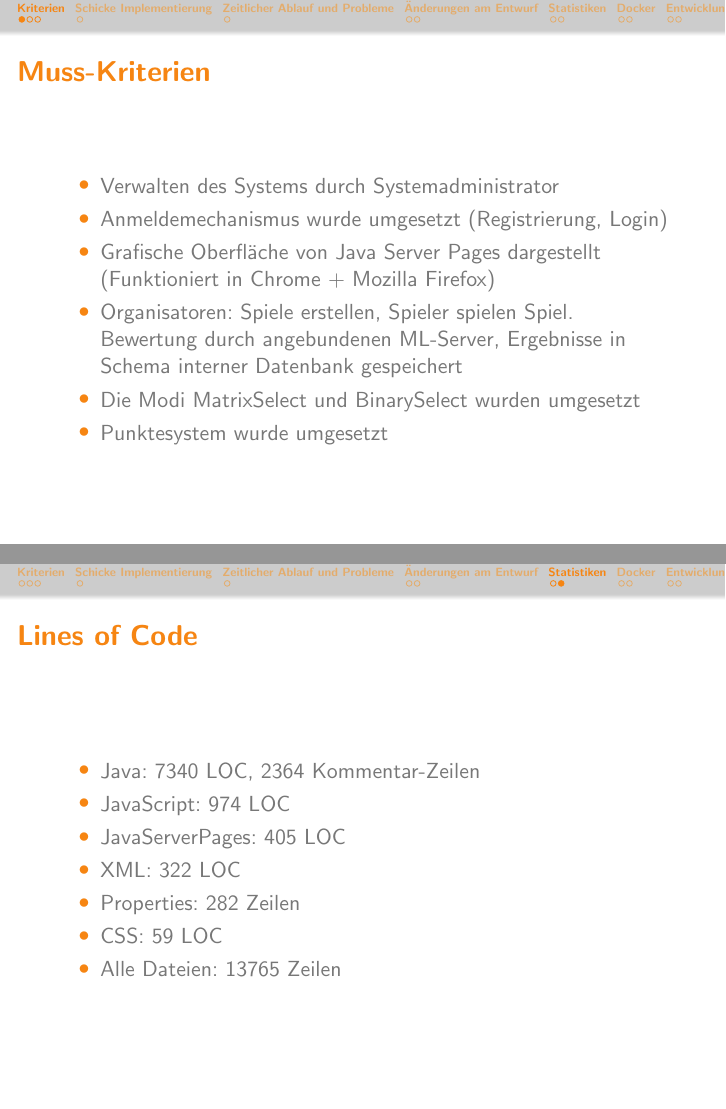
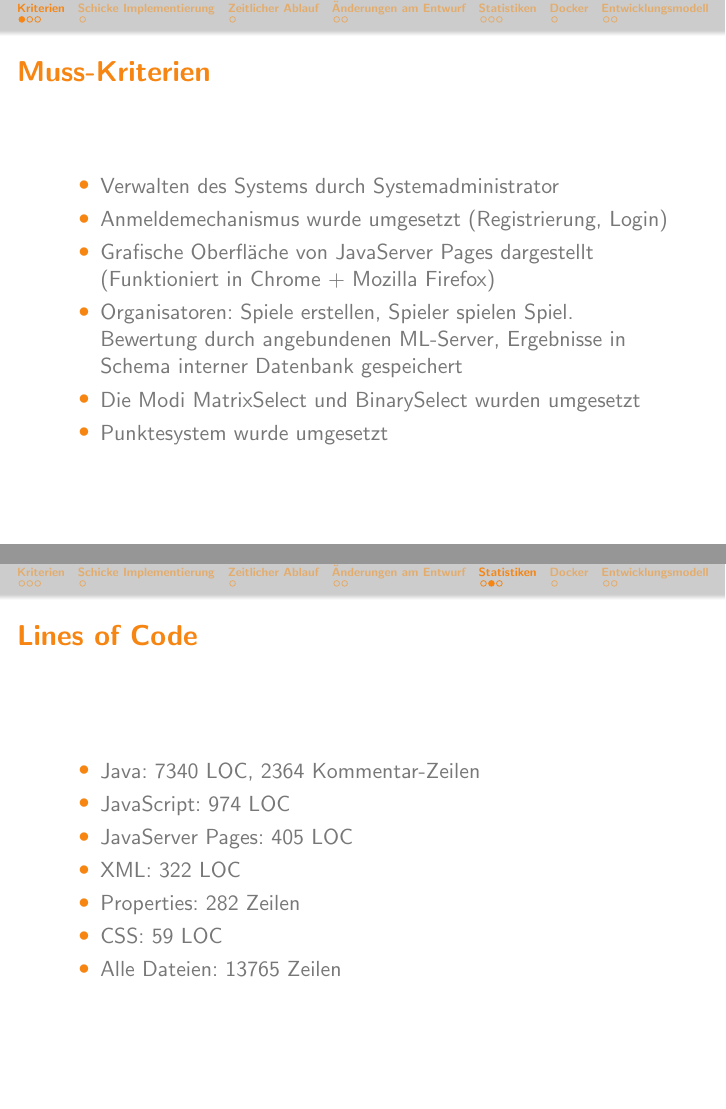
Before and after one commit to bendixsonnenberg/CS-Select-Allg, LaTeX slides (implementierung/pres/pres_impl.tex): pages 2 and 10 of 14, joined at a grey line. Compiled offline with pdfLaTeX.

Commit message:
Add slides

```diff
--- a/implementierung/pres/pres_impl.tex
+++ b/implementierung/pres/pres_impl.tex
@@ -58,7 +58,7 @@
   \begin{itemize}
     \item Verwalten des Systems durch Systemadministrator \\
     \item Anmeldemechanismus wurde umgesetzt (Registrierung, Login) \\
-    \item Grafische Oberfläche von Java Server Pages dargestellt (Funktioniert in Chrome + Mozilla Firefox) \\
+    \item Grafische Oberfläche von JavaServer Pages dargestellt (Funktioniert in Chrome + Mozilla Firefox) \\
     \item Organisatoren: Spiele erstellen, Spieler spielen Spiel. Bewertung durch angebundenen ML-Server, Ergebnisse in Schema interner Datenbank gespeichert \\
     \item Die Modi MatrixSelect und BinarySelect wurden umgesetzt \\
     \item Punktesystem wurde umgesetzt \\
@@ -85,6 +85,7 @@
     \item Unterstützung von mehreren Plattformen \\
   \end{itemize}
 \end{frame}
+
 \section{Schicke Implementierung}
 \begin{frame}{Spieldarstellung}
 \includegraphics[width=\textwidth]{../img/gameframe.png}
@@ -95,7 +96,7 @@
 \end{itemize}
 \end{frame}
 
-\section{Zeitlicher Ablauf und Probleme}
+\section{Zeitlicher Ablauf}
 \begin{frame}{Zeitlicher Ablauf und Probleme}
 \begin{figure}
 \centering
@@ -150,13 +151,21 @@
   \begin{itemize}
     \item Java: 7340 LOC, 2364 Kommentar-Zeilen \\
     \item JavaScript: 974 LOC \\
-    \item JavaServerPages: 405 LOC \\
+    \item JavaServer Pages: 405 LOC \\
     \item XML: 322 LOC \\
     \item Properties: 282 Zeilen \\
     \item CSS: 59 LOC \\
     \item Alle Dateien: 13765 Zeilen \\
   \end{itemize}
 \end{frame}
+
+\begin{frame}{GitHub - CS:Select}
+    \begin{itemize}
+        \item 570 Commits bis zur Abgabefrist \\
+        \item 26 bearbeitete Issues in den letzten 2 Tagen vor Abgabefrist \\
+    \end{itemize}
+\end{frame}
+
 \section{Docker}
 \begin{frame}{Docker}
 \begin{itemize}
```
Also changed, not shown: implementierung/pres/pres_impl.tex (8 more changed lines).
